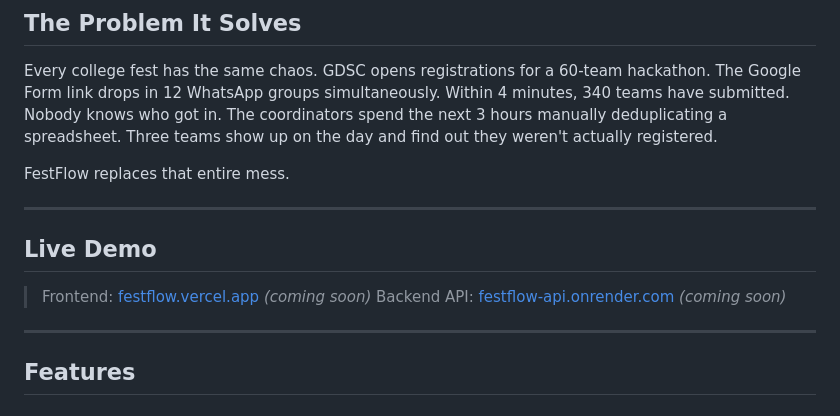
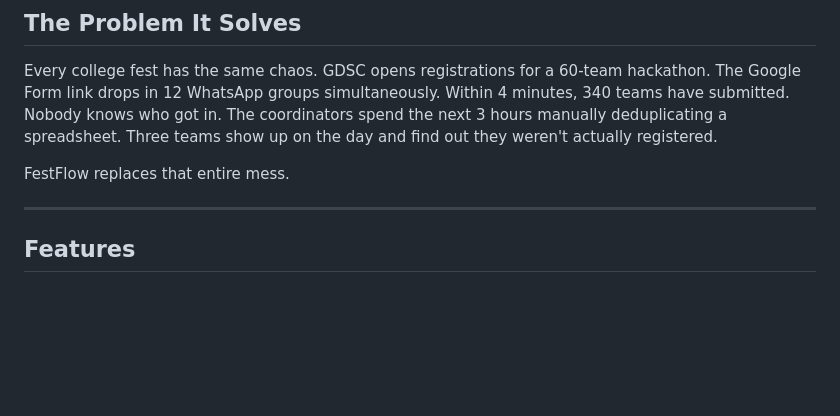
Before and after one commit to nandininautiyal/fest-flow, a Markdown page: README.md, the part around the change. Rendered like a GitHub page; blank space fills up the shorter version.

```diff
--- a/README.md
+++ b/README.md
@@ -9,13 +9,6 @@ A full-stack platform that lets colleges run their entire fest registration onli
 Every college fest has the same chaos. GDSC opens registrations for a 60-team hackathon. The Google Form link drops in 12 WhatsApp groups simultaneously. Within 4 minutes, 340 teams have submitted. Nobody knows who got in. The coordinators spend the next 3 hours manually deduplicating a spreadsheet. Three teams show up on the day and find out they weren't actually registered.
 
 FestFlow replaces that entire mess.
-
----
-
-## Live Demo
-
-> Frontend: [festflow.vercel.app](#) *(coming soon)*
-> Backend API: [festflow-api.onrender.com](#) *(coming soon)*
 
 ---
 
```
